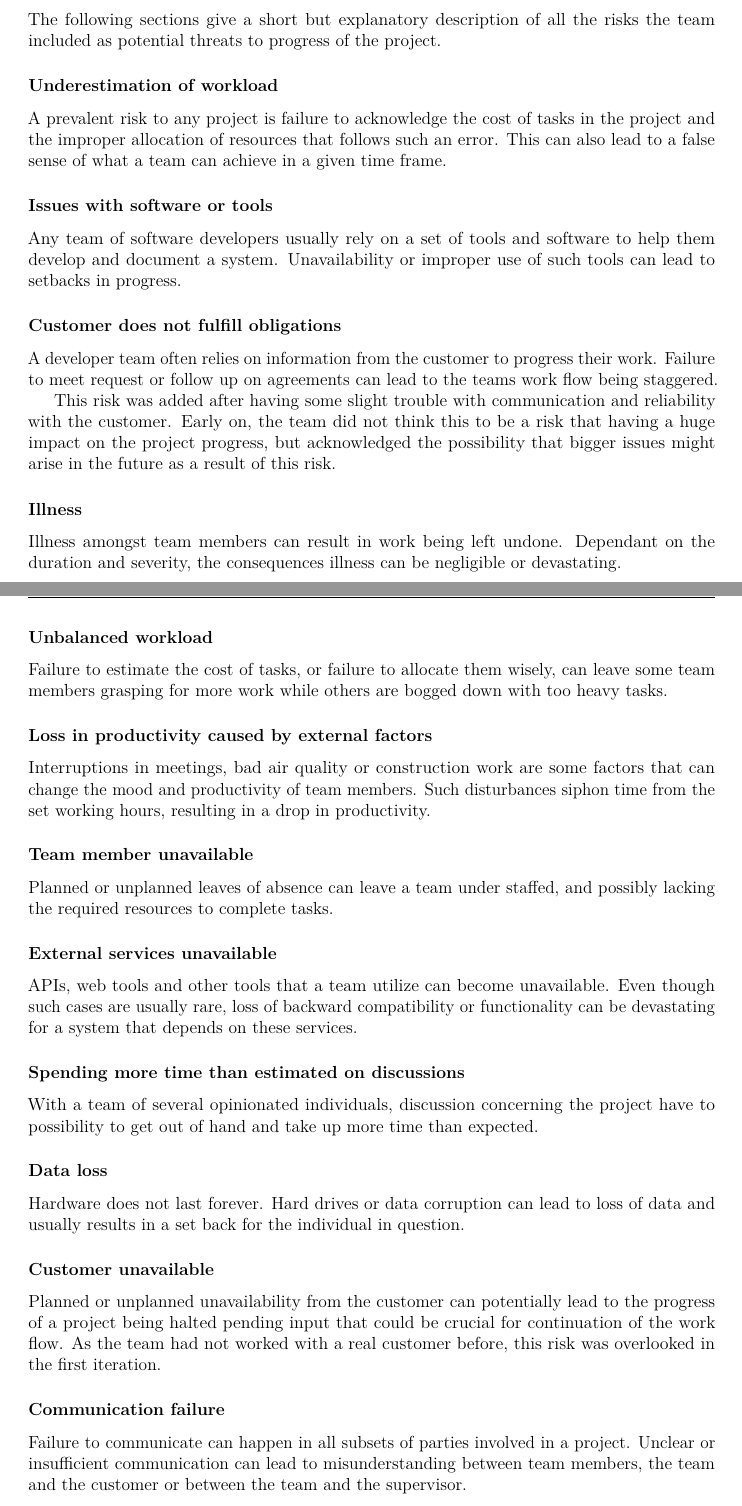
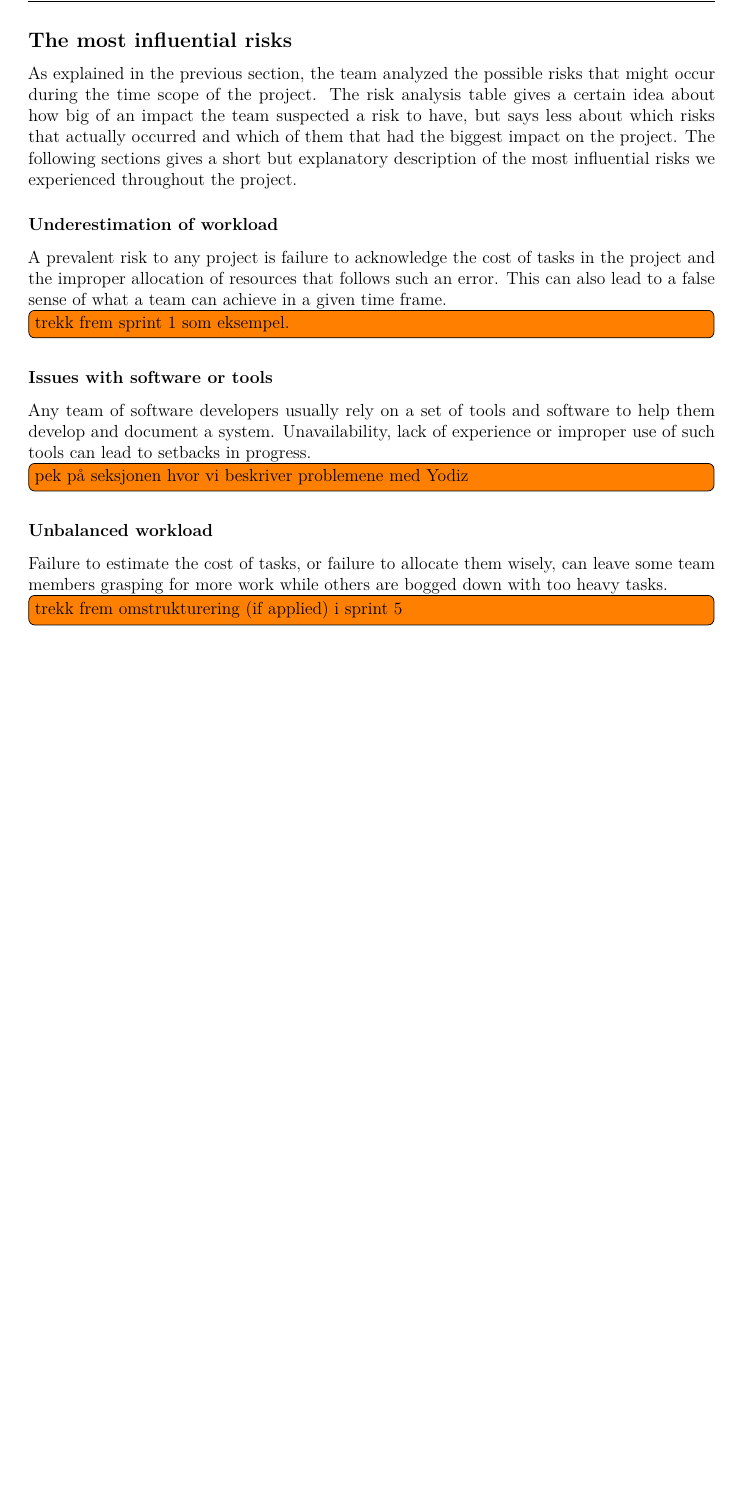
Before and after one commit to haavardlian/IT2901, a LaTeX thesis (report/rapport.tex, which reads report/ch/planning/sec/risk.tex): two parts of pages 19 and 20 of 80 before the commit and part of page 19 of 78 after it, the two joined at a grey line, cut at the place of the change, the shorter picture padded with empty space. Compiled offline with pdfLaTeX.

Commit message:
Removed unnecessary sections and added influential risks

```diff
--- a/report/ch/planning/sec/risk.tex
+++ b/report/ch/planning/sec/risk.tex
@@ -51,48 +50,19 @@ Team member did not complete given assignments & 1 & 7 & 7 & Keep track of the e
 \end{longtable}
 \rowcolors{0}{}{}
 
-\subsection{Description of risks}
-The following sections give a short but explanatory description of all the risks the team included as potential threats to progress of the project.
+\subsection{The most influential risks}
+As explained in the previous section, the team analyzed the possible risks that might occur during the time scope of the project. The risk analysis table gives a certain idea about how big of an impact the team suspected a risk to have, but says less about which risks that actually occurred and which of them that had the biggest impact on the project. The following sections gives a short but explanatory description of the most influential risks we experienced throughout the project.
 
 \subsubsection{Underestimation of workload}
-A prevalent risk to any project is failure to acknowledge the cost of tasks in the project and the improper allocation of resources that follows such an error. This can also lead to a false sense of what a team can achieve in a given time frame.
+A prevalent risk to any project is failure to acknowledge the cost of tasks in the project and the improper allocation of resources that follows such an error. This can also lead to a false sense of what a team can achieve in a given time frame. \todo[inline]{trekk frem sprint 1 som eksempel.}
 
 \subsubsection{Issues with software or tools}
-Any team of software developers usually rely on a set of tools and software to help them develop and document a system. Unavailability or improper use of such tools can lead to setbacks in progress.
-
-\subsubsection{Customer does not fulfill obligations}
-A developer team often relies on information from the customer to progress their work. Failure to meet request or follow up on agreements can lead to the teams work flow being staggered.
-
-This risk was added after having some slight trouble with communication and reliability with the customer. Early on, the team did not think this to be a risk that having a huge impact on the project progress, but acknowledged the possibility that bigger issues might arise in the future as a result of this risk.
-
-\subsubsection{Illness}
-Illness amongst team members can result in work being left undone. Dependant on the duration and severity, the consequences illness can be negligible or devastating.
+Any team of software developers usually rely on a set of tools and software to help them develop and document a system. Unavailability, lack of experience or improper use of such tools can lead to setbacks in progress.
+\todo[inline]{pek på seksjonen hvor vi beskriver problemene med Yodiz}
 
 \subsubsection{Unbalanced workload}
 Failure to estimate the cost of tasks, or failure to allocate them wisely, can leave some team members grasping for more work while others are bogged down with too heavy tasks.
-
-\subsubsection{Loss in productivity caused by external factors}
-Interruptions in meetings, bad air quality or construction work are some factors that can change the mood and productivity of team members. Such disturbances siphon time from the set working hours, resulting in a drop in productivity.
-
-\subsubsection{Team member unavailable}
-Planned or unplanned leaves of absence can leave a team under staffed, and possibly lacking the required resources to complete tasks.
-
-\subsubsection{External services unavailable}
-APIs, web tools and other tools that a team utilize can become unavailable. Even though such cases are usually rare, loss of backward compatibility or functionality can be devastating for a system that depends on these services.
-
-\subsubsection{Spending more time than estimated on discussions}
-With a team of several opinionated individuals, discussion concerning the project have to possibility to get out of hand and take up more time than expected.
-
-\subsubsection{Data loss}
-Hardware does not last forever. Hard drives or data corruption can lead to loss of data and usually results in a set back for the individual in question.
-
-\subsubsection{Customer unavailable}
-Planned or unplanned unavailability from the customer can potentially lead to the progress of a project being halted pending input that could be crucial for continuation of the work flow.
-As the team had not worked with a real customer before, this risk was overlooked in the first iteration.
-
-
-\subsubsection{Communication failure}
-Failure to communicate can happen in all subsets of parties involved in a project. Unclear or insufficient communication can lead to misunderstanding between team members, the team and the customer or between the team and the supervisor.
+\todo[inline]{trekk frem omstrukturering (if applied) i sprint 5}
 
 \subsubsection{Customer requirements exceed predicted amount of time}
 A customers idea of what is possible in a given time frame might differ from what the team feels is possible. Inflated specifications of a system can lead to the team being unable to complete entire parts of the system or lowering the quality of the end product.
```
Also changed, not shown: report/ch/planning/sec/risk.tex (11 more changed lines).
